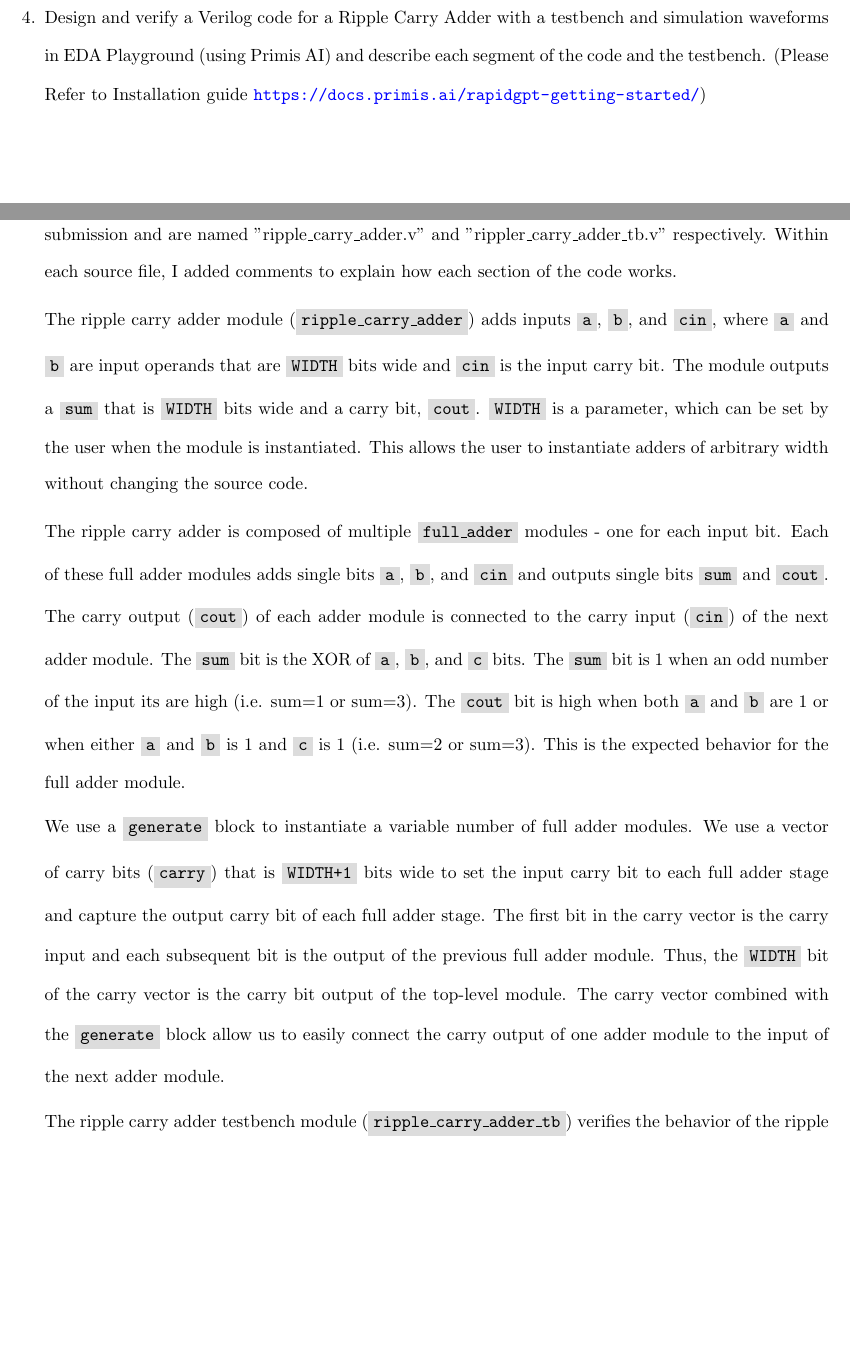
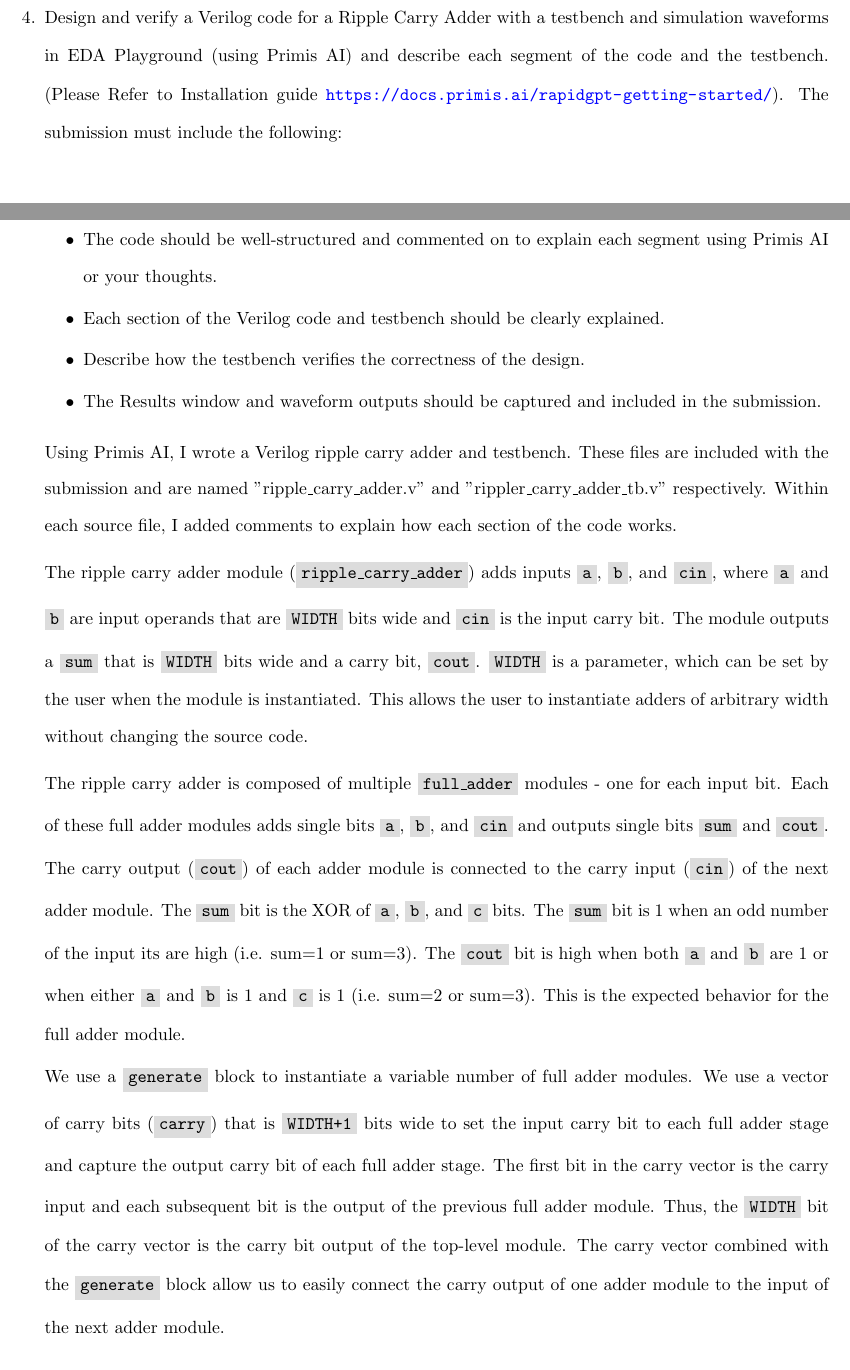
Before and after one commit to osowatzke/ECE507_HW, a LaTeX problem sheet (1/Homework1_Sowatzke.tex): two parts of pages 5 and 6 of 8, joined at a grey line, cut so that both start at the same text, the shorter picture padded with empty space. Compiled offline with pdfLaTeX.

Commit message:
Updating problem statement

```diff
--- a/1/Homework1_Sowatzke.tex
+++ b/1/Homework1_Sowatzke.tex
@@ -174,9 +174,17 @@
 
 		The area of the layout in part b) is more straightforward to compute. It is 7 wires tall and 5 wires wide, which results in an area of $56 \lambda \times 40 \lambda = 2240\lambda^2$.
 
-		 \item Design and verify a Verilog code for a Ripple Carry Adder with a testbench and simulation waveforms in EDA Playground (using Primis AI) and describe each segment of the code and the testbench. (Please Refer to Installation guide \url{https://docs.primis.ai/rapidgpt-getting-started/})
+		 \item Design and verify a Verilog code for a Ripple Carry Adder with a testbench and simulation waveforms in EDA Playground (using Primis AI) and describe each segment of the code and the testbench. (Please Refer to Installation guide \url{https://docs.primis.ai/rapidgpt-getting-started/}). The submission must include the following:
 
-		 \pagebreak
+		 \begin{itemize}
+		 	\item Both the Verilog and testbench can either be saved as a word file or as a .v file.
+		 	\item The code should be well-structured and commented on to explain each segment using
+Primis AI or your thoughts.
+			\item Each section of the Verilog code and testbench should be clearly explained.
+			\item Describe how the testbench verifies the correctness of the design.
+			\item The Results window and waveform outputs should be captured and included in the
+submission.
+		 \end{itemize}
 
 		 Using Primis AI, I wrote a Verilog ripple carry adder and testbench. These files are included with the submission and are named "ripple\_carry\_adder.v" and "rippler\_carry\_adder\_tb.v" respectively. Within each source file, I added comments to explain how each section of the code works.
 
```
